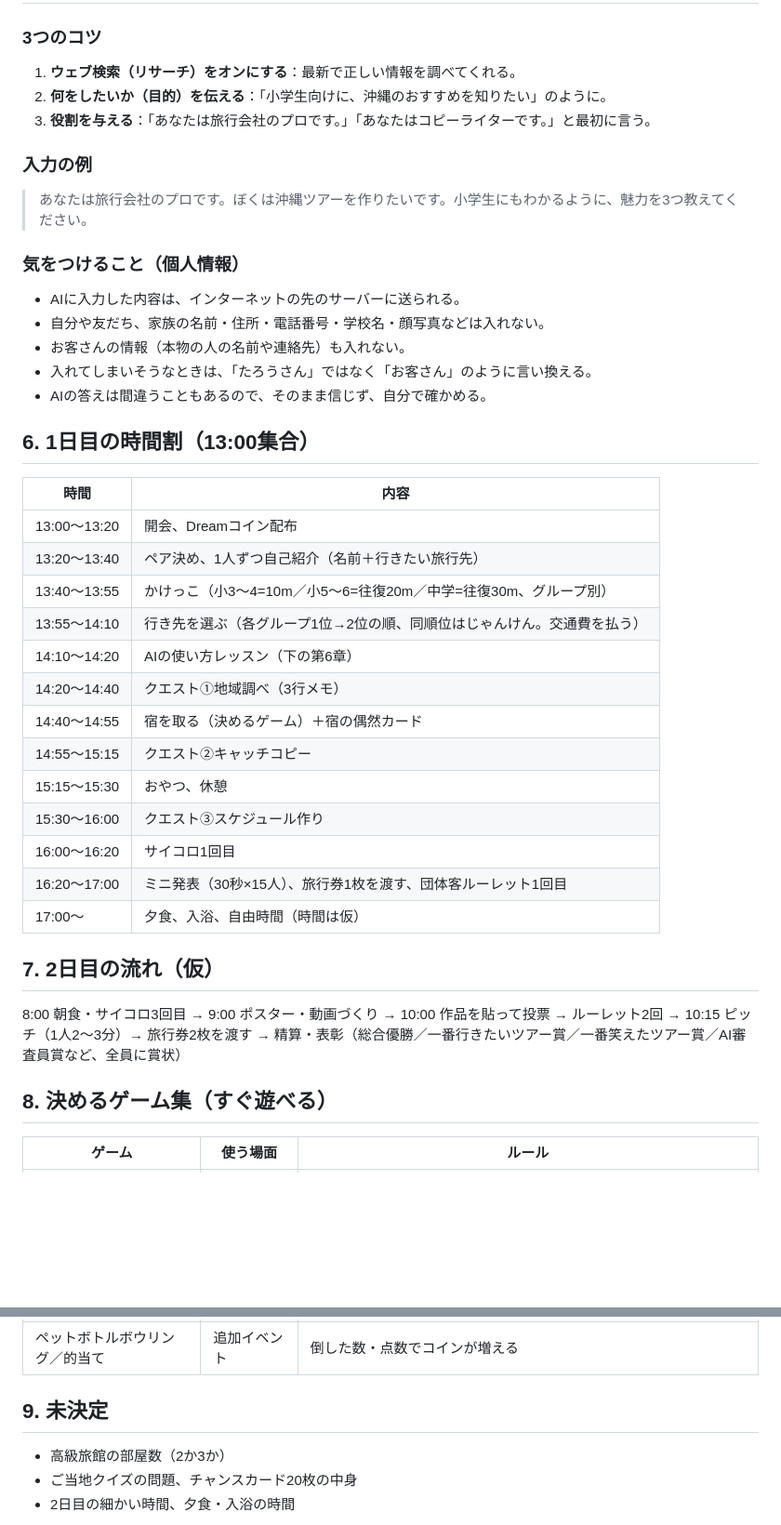
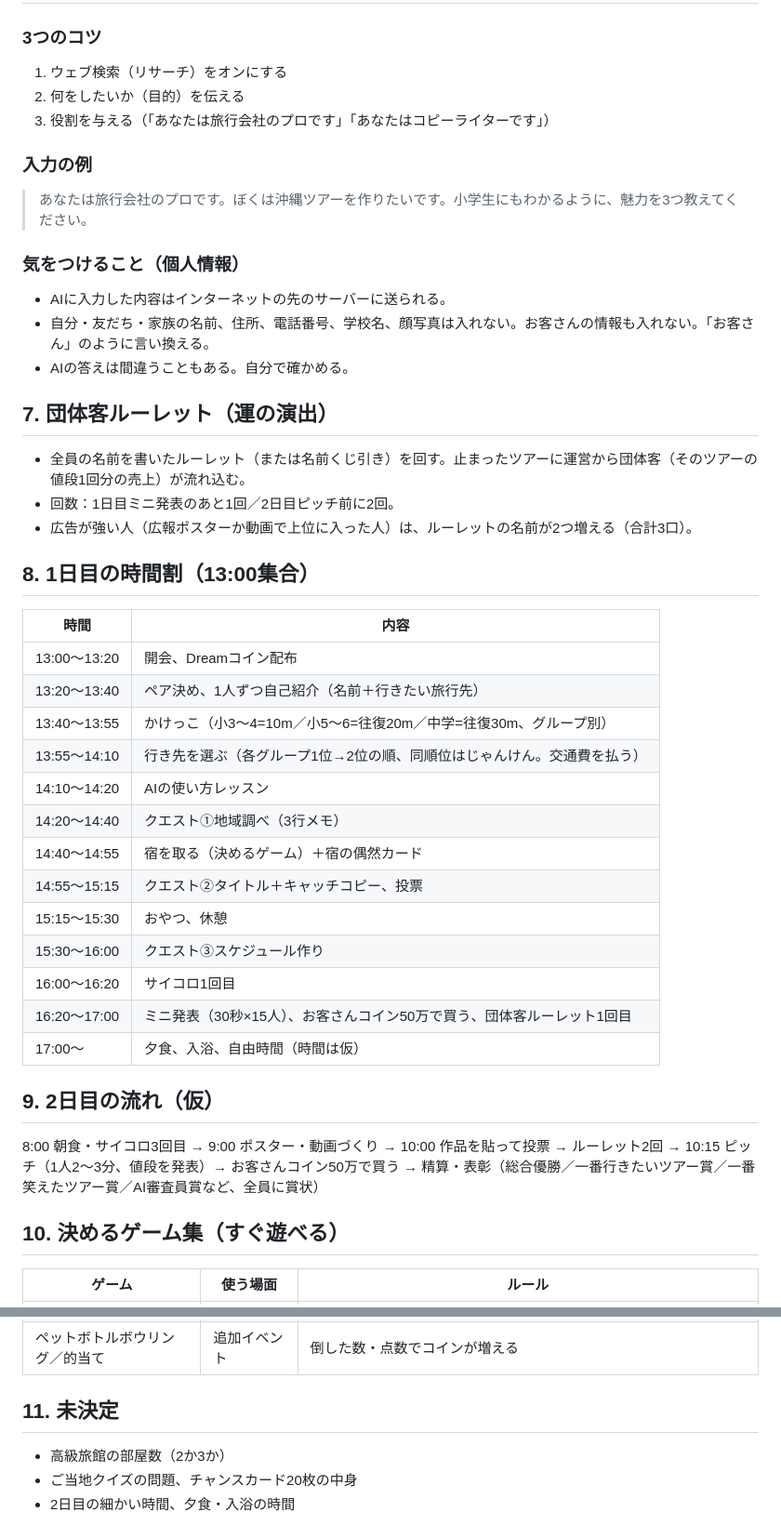
Before and after one commit to kazunurse/-, a Markdown page: タスク管理エージェント/ビジネスキャンプ/旅行会社ゲーム_ルールと決めるゲーム.md, 2 parts joined by grey strips. Shown at 93% size. Rendered like a GitHub page; blank space fills up the shorter version.

```diff
--- a/タスク管理エージェント/ビジネスキャンプ/旅行会社ゲーム_ルールと決めるゲーム.md
+++ b/タスク管理エージェント/ビジネスキャンプ/旅行会社ゲーム_ルールと決めるゲーム.md
@@ -53,39 +60,40 @@
 ### 3つのコツ
-1. **ウェブ検索（リサーチ）をオンにする**：最新で正しい情報を調べてくれる。
-2. **何をしたいか（目的）を伝える**：「小学生向けに、沖縄のおすすめを知りたい」のように。
-3. **役割を与える**：「あなたは旅行会社のプロです。」「あなたはコピーライターです。」と最初に言う。
-
+1. ウェブ検索（リサーチ）をオンにする
+2. 何をしたいか（目的）を伝える
+3. 役割を与える（「あなたは旅行会社のプロです」「あなたはコピーライターです」）
 ### 入力の例
 > あなたは旅行会社のプロです。ぼくは沖縄ツアーを作りたいです。小学生にもわかるように、魅力を3つ教えてください。
+### 気をつけること（個人情報）
+- AIに入力した内容はインターネットの先のサーバーに送られる。
+- 自分・友だち・家族の名前、住所、電話番号、学校名、顔写真は入れない。お客さんの情報も入れない。「お客さん」のように言い換える。
+- AIの答えは間違うこともある。自分で確かめる。
 
-### 気をつけること（個人情報）
-- AIに入力した内容は、インターネットの先のサーバーに送られる。
-- 自分や友だち、家族の名前・住所・電話番号・学校名・顔写真などは入れない。
-- お客さんの情報（本物の人の名前や連絡先）も入れない。
-- 入れてしまいそうなときは、「たろうさん」ではなく「お客さん」のように言い換える。
-- AIの答えは間違うこともあるので、そのまま信じず、自分で確かめる。
+## 7. 団体客ルーレット（運の演出）
+- 全員の名前を書いたルーレット（または名前くじ引き）を回す。止まったツアーに運営から団体客（そのツアーの値段1回分の売上）が流れ込む。
+- 回数：1日目ミニ発表のあと1回／2日目ピッチ前に2回。
+- 広告が強い人（広報ポスターか動画で上位に入った人）は、ルーレットの名前が2つ増える（合計3口）。
 
-## 6. 1日目の時間割（13:00集合）
+## 8. 1日目の時間割（13:00集合）
 | 時間 | 内容 |
 |---|---|
 | 13:00〜13:20 | 開会、Dreamコイン配布 |
 | 13:20〜13:40 | ペア決め、1人ずつ自己紹介（名前＋行きたい旅行先） |
 | 13:40〜13:55 | かけっこ（小3〜4=10m／小5〜6=往復20m／中学=往復30m、グループ別） |
 | 13:55〜14:10 | 行き先を選ぶ（各グループ1位→2位の順、同順位はじゃんけん。交通費を払う） |
-| 14:10〜14:20 | AIの使い方レッスン（下の第6章） |
+| 14:10〜14:20 | AIの使い方レッスン |
 | 14:20〜14:40 | クエスト①地域調べ（3行メモ） |
 | 14:40〜14:55 | 宿を取る（決めるゲーム）＋宿の偶然カード |
-| 14:55〜15:15 | クエスト②キャッチコピー |
+| 14:55〜15:15 | クエスト②タイトル＋キャッチコピー、投票 |
 | 15:15〜15:30 | おやつ、休憩 |
 | 15:30〜16:00 | クエスト③スケジュール作り |
 | 16:00〜16:20 | サイコロ1回目 |
-| 16:20〜17:00 | ミニ発表（30秒×15人）、旅行券1枚を渡す、団体客ルーレット1回目 |
+| 16:20〜17:00 | ミニ発表（30秒×15人）、お客さんコイン50万で買う、団体客ルーレット1回目 |
 | 17:00〜 | 夕食、入浴、自由時間（時間は仮） |
 
-## 7. 2日目の流れ（仮）
-8:00 朝食・サイコロ3回目 → 9:00 ポスター・動画づくり → 10:00 作品を貼って投票 → ルーレット2回 → 10:15 ピッチ（1人2〜3分）→ 旅行券2枚を渡す → 精算・表彰（総合優勝／一番行きたいツアー賞／一番笑えたツアー賞／AI審査員賞など、全員に賞状）
+## 9. 2日目の流れ（仮）
+8:00 朝食・サイコロ3回目 → 9:00 ポスター・動画づくり → 10:00 作品を貼って投票 → ルーレット2回 → 10:15 ピッチ（1人2〜3分、値段を発表）→ お客さんコイン50万で買う → 精算・表彰（総合優勝／一番行きたいツアー賞／一番笑えたツアー賞／AI審査員賞など、全員に賞状）
 
-## 8. 決めるゲーム集（すぐ遊べる）
+## 10. 決めるゲーム集（すぐ遊べる）
 | ゲーム | 使う場面 | ルール |
 |---|---|---|
 | 椅子取りゲーム | 宿の部屋取り | 椅子の数＝部屋数（高級旅館2〜3／ホテル3／ゲストハウスは人数分）。座れなかった人は別の宿へ |
@@ -94,7 +102,7 @@
 | 神経衰弱（都道府県カード） | ボーナス | ペアを揃えたら+10万など |
 | ペットボトルボウリング／的当て | 追加イベント | 倒した数・点数でコインが増える |
 
-## 9. 未決定
+## 11. 未決定
 - 高級旅館の部屋数（2か3か）
 - ご当地クイズの問題、チャンスカード20枚の中身
 - 2日目の細かい時間、夕食・入浴の時間
```
Also changed, not shown: other parts of タスク管理エージェント/ビジネスキャンプ/旅行会社ゲーム_ルールと決めるゲーム.md (+36 -29 lines).
